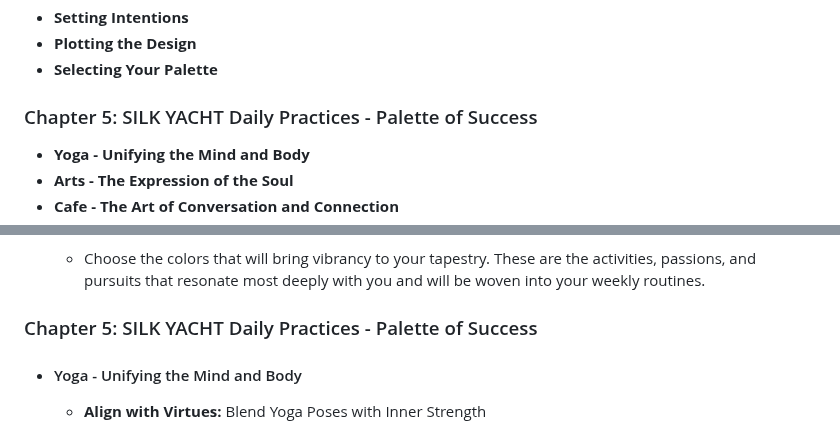
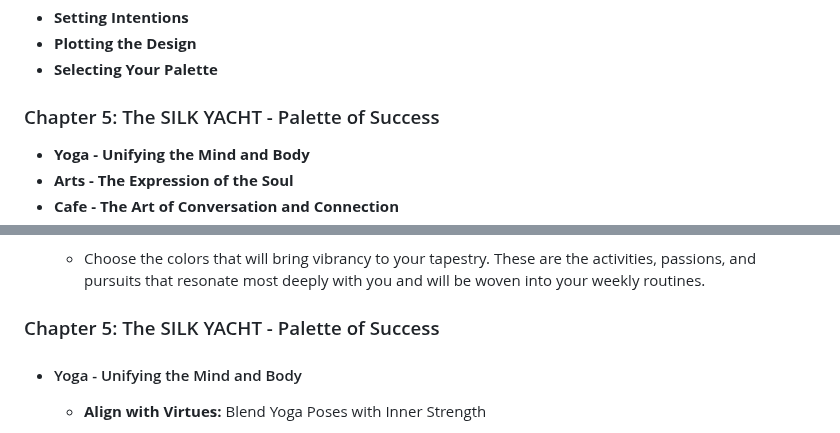
Before and after one commit to sizzzy/Silk-Corp-Guide, a Markdown page: research/SQ Notes/01-17-2024.md, 2 parts joined by grey strips. GitHub-like rendering.

```diff
--- a/research/SQ Notes/01-17-2024.md
+++ b/research/SQ Notes/01-17-2024.md
@@ -30,7 +30,7 @@ Embark on a journey where life's fibers are spun into a vibrant tapestry. The SI
 - **Plotting the Design**
 - **Selecting Your Palette**
 
-### Chapter 5: SILK YACHT Daily Practices - Palette of Success
+### Chapter 5: The SILK YACHT - Palette of Success
 
 - **Yoga - Unifying the Mind and Body**
 - **Arts - The Expression of the Soul**
@@ -131,7 +131,7 @@ Embark on a journey where life's fibers are spun into a vibrant tapestry. The SI
    - Choose the colors that will bring vibrancy to your tapestry. These are the activities, passions, and pursuits that resonate most deeply with you and will be woven into your weekly routines.
 
 
-### Chapter 5: SILK YACHT Daily Practices - Palette of Success
+### Chapter 5: The SILK YACHT - Palette of Success
 
 - #### Yoga - Unifying the Mind and Body
 
```
